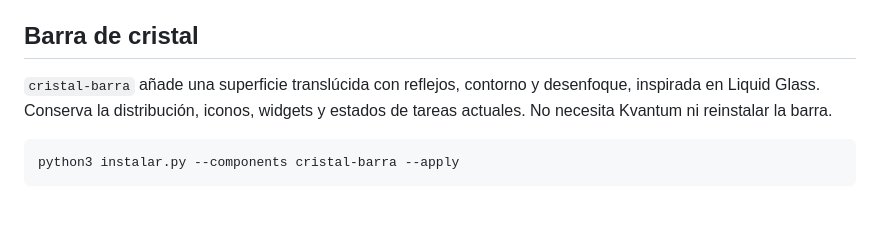
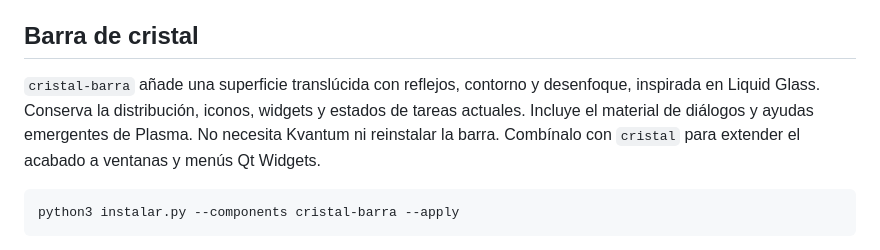
Before and after one commit to XFunBox/plasma-eva01, a Markdown page: README.md, the part around the change. Drawn GitHub-style; blank space fills up the shorter version.

Commit message:
Extiende el material cristal a superficies de Plasma y ventanas Qt

````diff
--- a/README.md
+++ b/README.md
@@ -49,7 +49,7 @@ Requiere el desenfoque de KWin habilitado, como configura `acabado`. Conserva ba
 
 ## Barra de cristal
 
-`cristal-barra` añade una superficie translúcida con reflejos, contorno y desenfoque, inspirada en Liquid Glass. Conserva la distribución, iconos, widgets y estados de tareas actuales. No necesita Kvantum ni reinstalar la barra.
+`cristal-barra` añade una superficie translúcida con reflejos, contorno y desenfoque, inspirada en Liquid Glass. Conserva la distribución, iconos, widgets y estados de tareas actuales. Incluye el material de diálogos y ayudas emergentes de Plasma. No necesita Kvantum ni reinstalar la barra. Combínalo con `cristal` para extender el acabado a ventanas y menús Qt Widgets.
 
 ```bash
 python3 instalar.py --components cristal-barra --apply
````
Also changed, not shown: docs/CRISTAL-BARRA.md (+28 -1 lines), docs/CRISTAL.md (+12 -0 lines), docs/images/cristal-escritorio.png (added), 9 other files.
